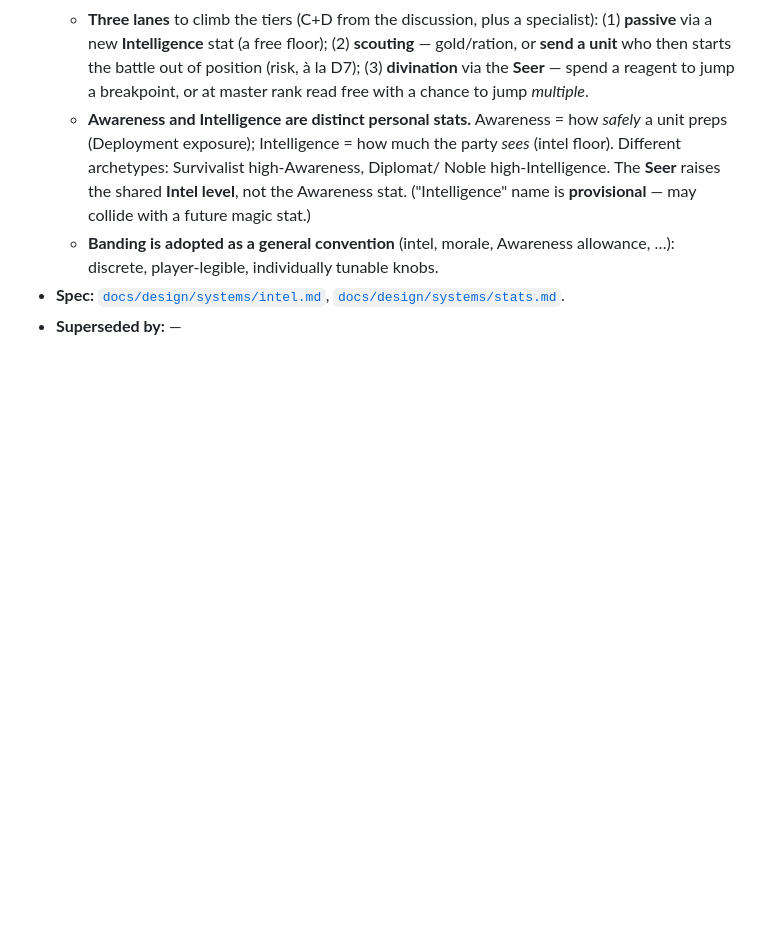
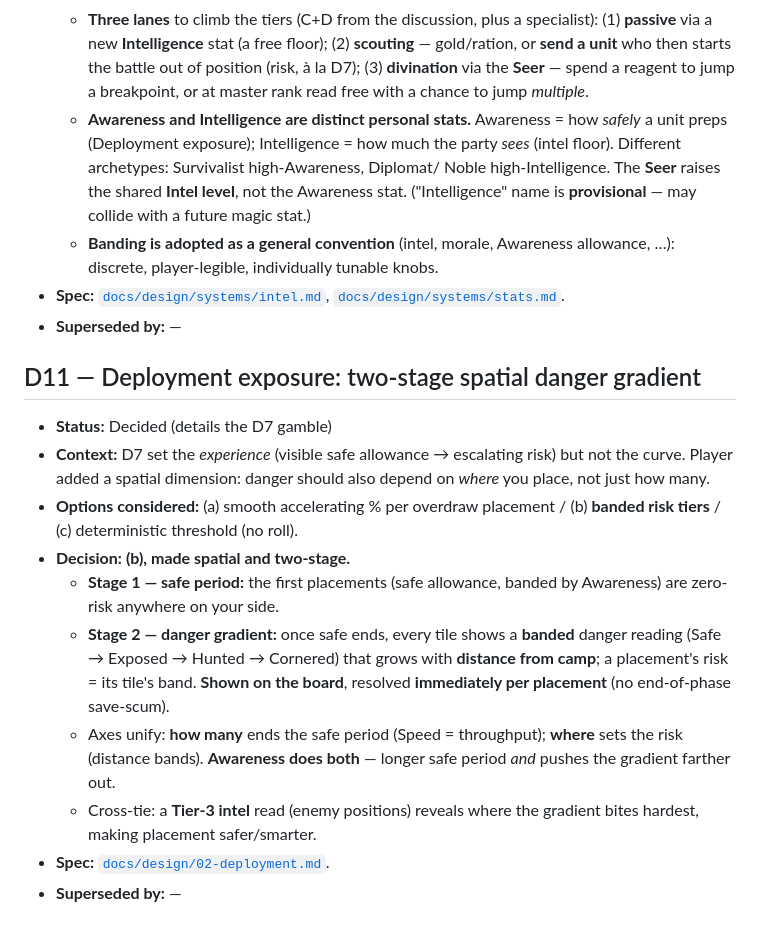
Before and after one commit to goplemms/campfire-tactic, a Markdown page: scratchpad/foundations/decisions.md, the part around the change. Drawn GitHub-style; blank space fills up the shorter version.

```diff
--- a/scratchpad/foundations/decisions.md
+++ b/scratchpad/foundations/decisions.md
@@ -199,3 +199,26 @@ trail of reasoning stays intact.
 - **Spec:** [`docs/design/systems/intel.md`](../../docs/design/systems/intel.md),
   [`docs/design/systems/stats.md`](../../docs/design/systems/stats.md).
 - **Superseded by:** —
+
+## D11 — Deployment exposure: two-stage spatial danger gradient
+
+- **Status:** Decided (details the D7 gamble)
+- **Context:** D7 set the *experience* (visible safe allowance → escalating risk) but
+  not the curve. Player added a spatial dimension: danger should also depend on
+  *where* you place, not just how many.
+- **Options considered:** (a) smooth accelerating % per overdraw placement /
+  (b) **banded risk tiers** / (c) deterministic threshold (no roll).
+- **Decision:** **(b), made spatial and two-stage.**
+  - **Stage 1 — safe period:** the first placements (safe allowance, banded by
+    Awareness) are zero-risk anywhere on your side.
+  - **Stage 2 — danger gradient:** once safe ends, every tile shows a **banded**
+    danger reading (Safe → Exposed → Hunted → Cornered) that grows with **distance
+    from camp**; a placement's risk = its tile's band. **Shown on the board**,
+    resolved **immediately per placement** (no end-of-phase save-scum).
+  - Axes unify: **how many** ends the safe period (Speed = throughput); **where**
+    sets the risk (distance bands). **Awareness does both** — longer safe period
+    *and* pushes the gradient farther out.
+  - Cross-tie: a **Tier-3 intel** read (enemy positions) reveals where the gradient
+    bites hardest, making placement safer/smarter.
+- **Spec:** [`docs/design/02-deployment.md`](../../docs/design/02-deployment.md).
+- **Superseded by:** —
```
Also changed, not shown: docs/design/02-deployment.md (+47 -20 lines), scratchpad/foundations/PROGRESS.md (+4 -3 lines).
